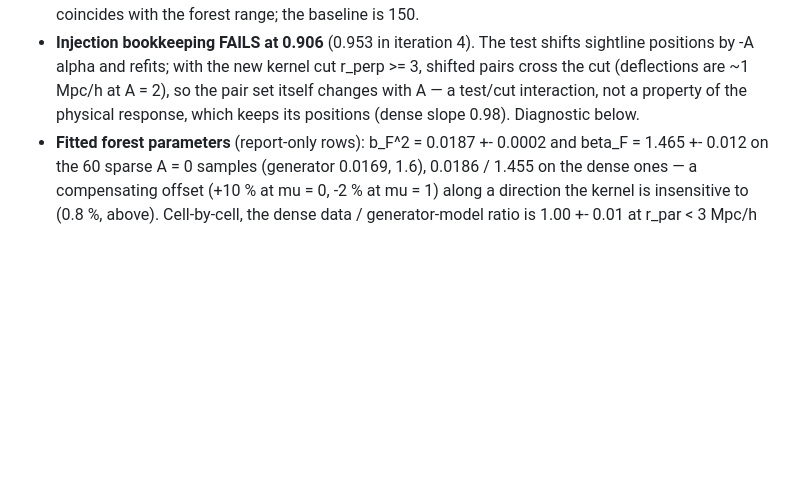
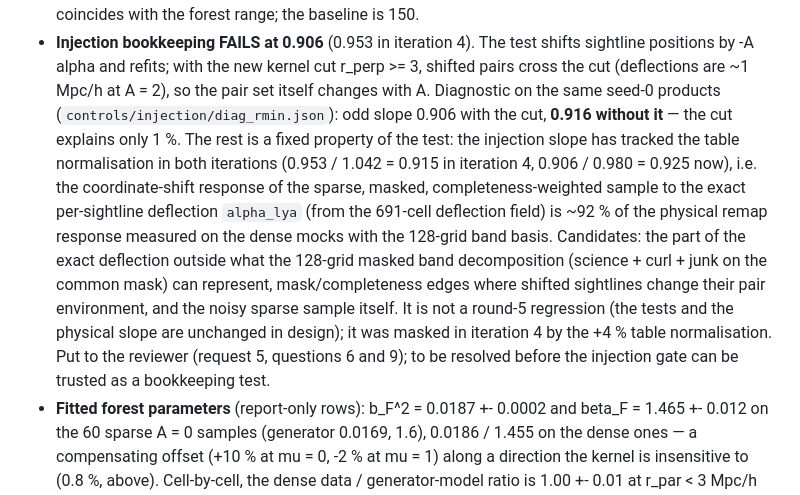
Before and after one commit to slosar/LyaLenser, a Markdown page: code/pipeline/NOTES.md, the part around the change. GitHub-like rendering; blank space fills up the shorter version.

```diff
--- a/code/pipeline/NOTES.md
+++ b/code/pipeline/NOTES.md
@@ -1003,9 +1003,23 @@ What changed versus iteration 4 (same seeds, so differences are systematic):
 - **Injection bookkeeping FAILS at 0.906** (0.953 in iteration 4). The test
   shifts sightline positions by -A alpha and refits; with the new kernel cut
   r_perp >= 3, shifted pairs cross the cut (deflections are ~1 Mpc/h at
-  A = 2), so the pair set itself changes with A — a test/cut interaction, not
-  a property of the physical response, which keeps its positions (dense slope
-  0.98). Diagnostic below.
+  A = 2), so the pair set itself changes with A. Diagnostic on the same seed-0
+  products (`controls/injection/diag_rmin.json`): odd slope 0.906 with the
+  cut, **0.916 without it** — the cut explains only 1 %. The rest is a fixed
+  property of the test: the injection slope has tracked the table
+  normalisation in both iterations (0.953 / 1.042 = 0.915 in iteration 4,
+  0.906 / 0.980 = 0.925 now), i.e. the coordinate-shift response of the sparse,
+  masked, completeness-weighted sample to the exact per-sightline deflection
+  `alpha_lya` (from the 691-cell deflection field) is ~92 % of the physical
+  remap response measured on the dense mocks with the 128-grid band basis.
+  Candidates: the part of the exact deflection outside what the 128-grid
+  masked band decomposition (science + curl + junk on the common mask) can
+  represent, mask/completeness edges where shifted sightlines change their
+  pair environment, and the noisy sparse sample itself. It is not a round-5
+  regression (the tests and the physical slope are unchanged in design); it
+  was masked in iteration 4 by the +4 % table normalisation. Put to the
+  reviewer (request 5, questions 6 and 9); to be resolved before the injection
+  gate can be trusted as a bookkeeping test.
 - **Fitted forest parameters** (report-only rows): b_F^2 = 0.0187 +- 0.0002
   and beta_F = 1.465 +- 0.012 on the 60 sparse A = 0 samples (generator 0.0169,
   1.6), 0.0186 / 1.455 on the dense ones — a compensating offset (+10 % at
```
Also changed, not shown: MEMORY.md (+1 -1 lines), report/reviews/codex_review_5_request.md (added, +57 -0 lines).
